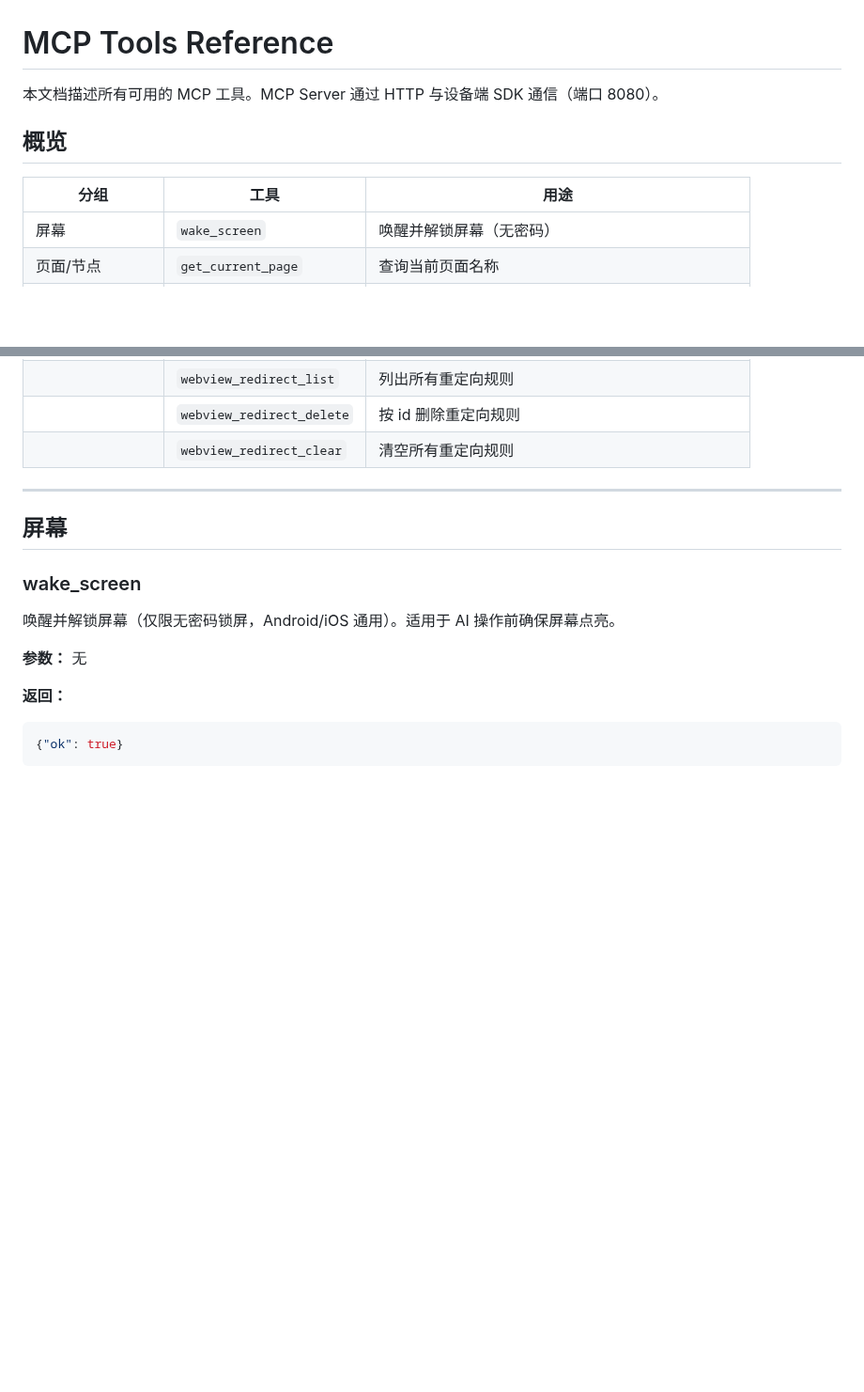
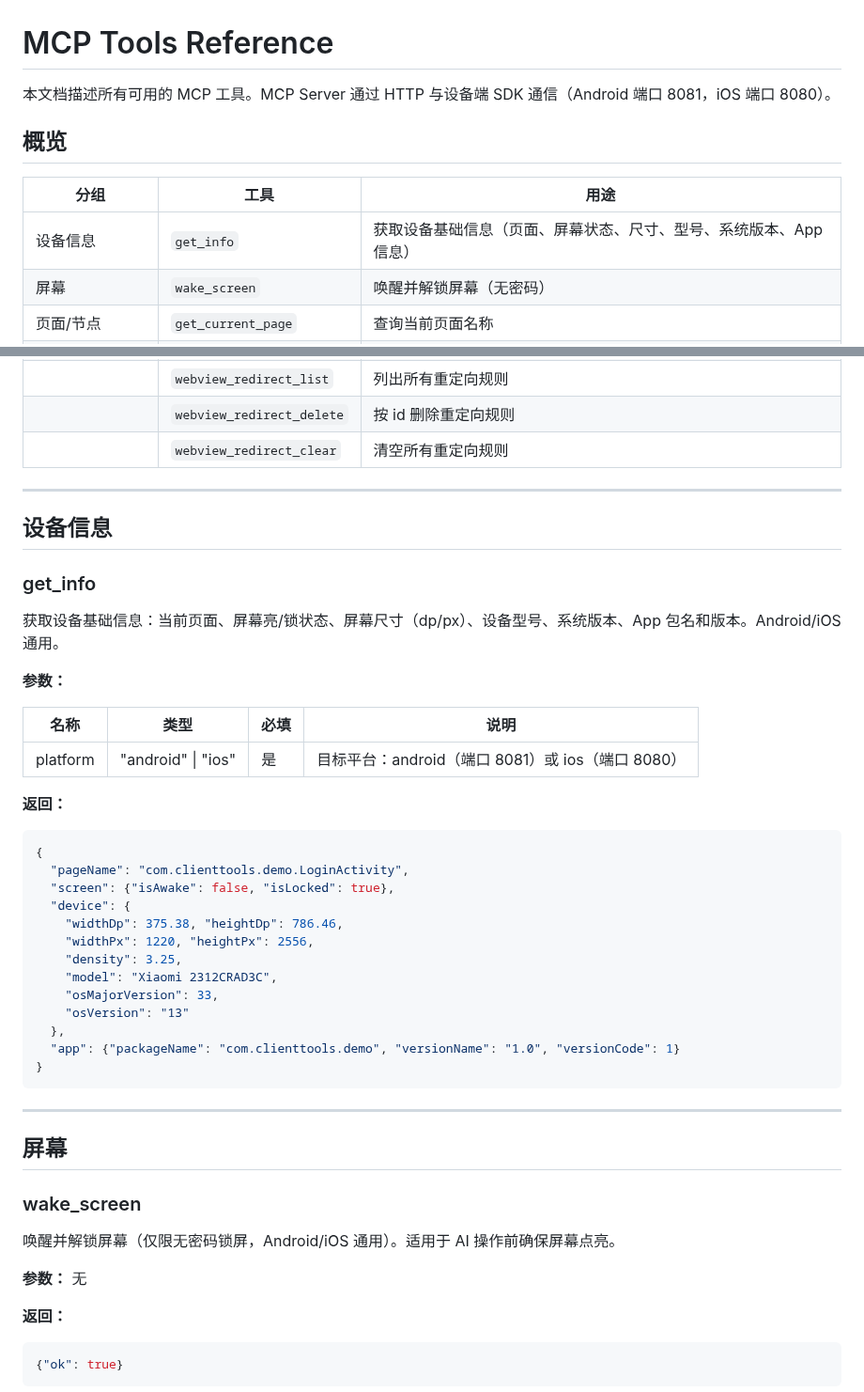
Before and after one commit to Zzechen/client-tools, a Markdown page: docs/mcp-tools.md, 2 parts joined by grey strips. Shown at 94% size. Drawn GitHub-style; blank space fills up the shorter version.

Commit message:
docs: 补充 get_info 工具文档及双端端口说明 (#5)
新增 get_info MCP 工具的完整文档（参数、返回示例），并将文档头部端口描述从单端 8080 更新为双端（Android 8081 / iOS 8080）。

Generated with [Claude Code](https://claude.ai/code)
via [Happy](https://happy.engineering)

Co-authored-by: zzc <you@example.com>
Co-authored-by: Claude <noreply@anthropic.com>
Co-authored-by: Happy <yesreply@happy.engineering>

````diff
--- a/docs/mcp-tools.md
+++ b/docs/mcp-tools.md
@@ -1,11 +1,12 @@
 # MCP Tools Reference
 
-本文档描述所有可用的 MCP 工具。MCP Server 通过 HTTP 与设备端 SDK 通信（端口 8080）。
+本文档描述所有可用的 MCP 工具。MCP Server 通过 HTTP 与设备端 SDK 通信（Android 端口 8081，iOS 端口 8080）。
 
 ## 概览
 
 | 分组 | 工具 | 用途 |
 |------|------|------|
+| 设备信息 | `get_info` | 获取设备基础信息（页面、屏幕状态、尺寸、型号、系统版本、App 信息） |
 | 屏幕 | `wake_screen` | 唤醒并解锁屏幕（无密码） |
 | 页面/节点 | `get_current_page` | 查询当前页面名称 |
 | | `get_node` | 查询单个 View 的位置和尺寸 |
@@ -34,6 +35,37 @@
 | | `webview_redirect_list` | 列出所有重定向规则 |
 | | `webview_redirect_delete` | 按 id 删除重定向规则 |
 | | `webview_redirect_clear` | 清空所有重定向规则 |
+
+---
+
+## 设备信息
+
+### get_info
+
+获取设备基础信息：当前页面、屏幕亮/锁状态、屏幕尺寸（dp/px）、设备型号、系统版本、App 包名和版本。Android/iOS 通用。
+
+**参数：**
+
+| 名称 | 类型 | 必填 | 说明 |
+|------|------|------|------|
+| platform | "android" \| "ios" | 是 | 目标平台：android（端口 8081）或 ios（端口 8080） |
+
+**返回：**
+```json
+{
+  "pageName": "com.clienttools.demo.LoginActivity",
+  "screen": {"isAwake": false, "isLocked": true},
+  "device": {
+    "widthDp": 375.38, "heightDp": 786.46,
+    "widthPx": 1220, "heightPx": 2556,
+    "density": 3.25,
+    "model": "Xiaomi 2312CRAD3C",
+    "osMajorVersion": 33,
+    "osVersion": "13"
+  },
+  "app": {"packageName": "com.clienttools.demo", "versionName": "1.0", "versionCode": 1}
+}
+```
 
 ---
 
````
